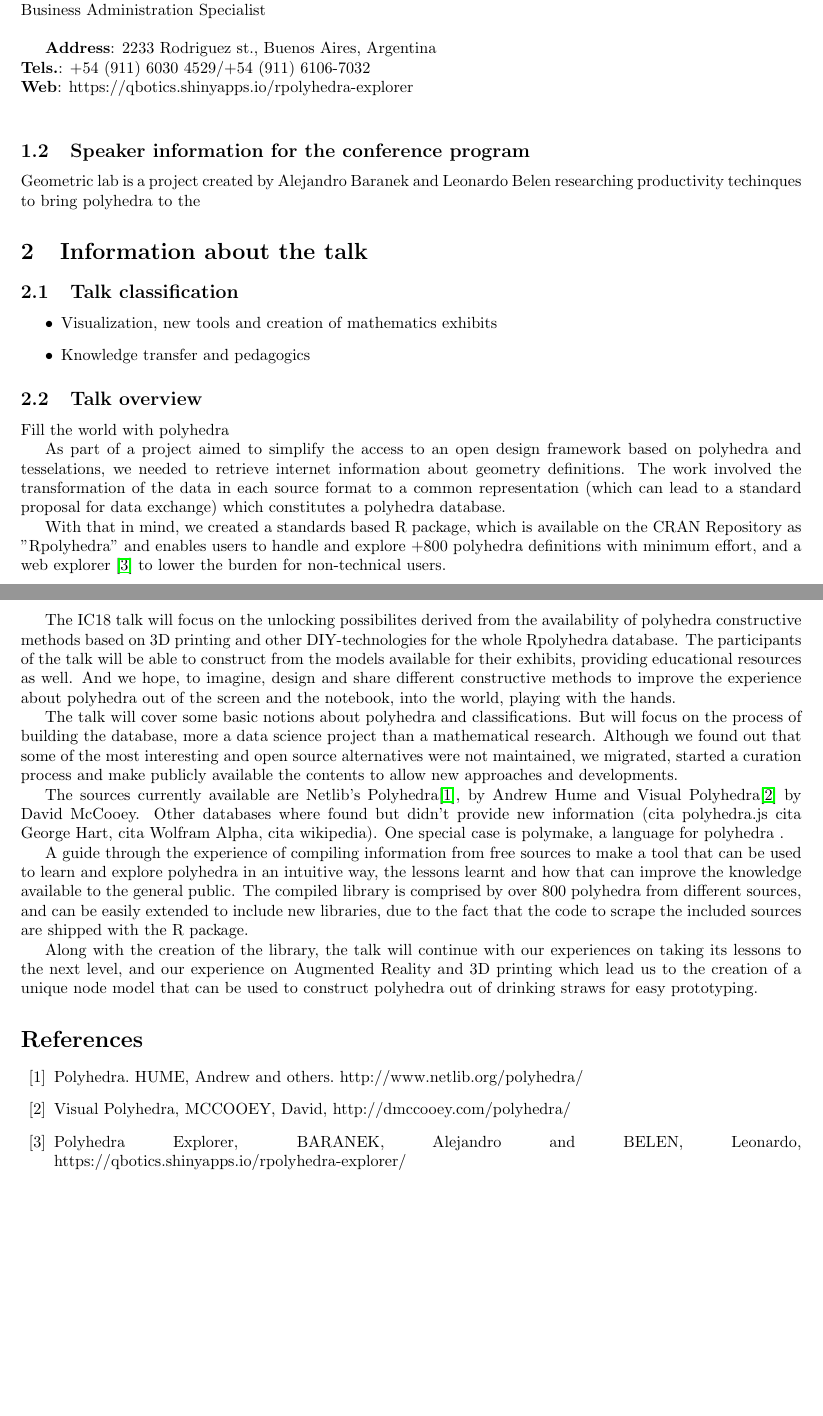
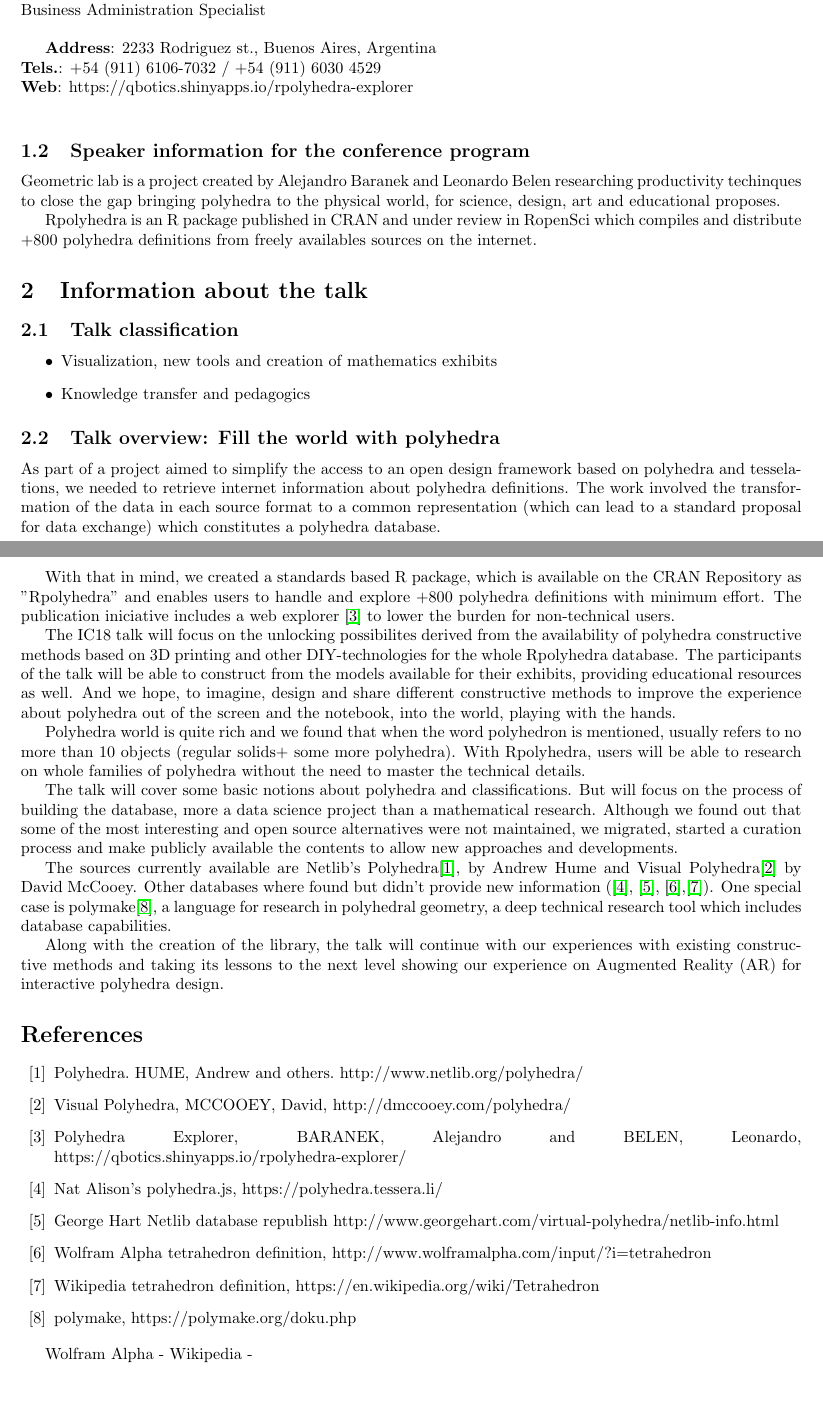
Before and after one commit to kenarab/IC18-Rpolyhedra, a LaTeX paper (Rpolyhedra-Imaginary.tex): two parts of pages 1 and 2 of 2, joined at a grey line, cut so that both start at the same text. Compiled offline with pdfLaTeX.

Commit message:
tex final version

```diff
--- a/Rpolyhedra-Imaginary.tex
+++ b/Rpolyhedra-Imaginary.tex
@@ -42,7 +42,7 @@ BELEN, Leonardo \\
 Business Administration Specialist \\
 
 \textbf{Address}: 2233 Rodriguez st., Buenos Aires, Argentina \\
-\textbf{Tels.}: +54 (911) 6030 4529/+54 (911) 6106-7032\\
+\textbf{Tels.}: +54 (911) 6106-7032 / +54 (911) 6030 4529\\
 \textbf{Web}: https://qbotics.shinyapps.io/rpolyhedra-explorer \\
 
 
@@ -51,8 +51,11 @@ Business Administration Specialist \\
 
 %Please add a short description of yourself for our conference program (max. 3 sentences). We appreciate to receive a low-resolution photo of you for the conference website. If you agree, please upload your photo as a separate file in the submission form.
 
-Geometric lab is a project created by Alejandro Baranek and Leonardo Belen researching productivity techinques to bring polyhedra to the
 
+Geometric lab is a project created by Alejandro Baranek and Leonardo Belen researching productivity techinques to close the gap bringing polyhedra to the physical world, for science, design, art and educational proposes.
+
+
+Rpolyhedra is an R package published in CRAN and under review in RopenSci which compiles and distribute +800 polyhedra definitions from freely availables sources on the internet.
 
 
 
@@ -73,29 +76,30 @@ Geometric lab is a project created by Alejandro Baranek and Leonardo Belen resea
 \item Knowledge transfer and pedagogics
 \end{itemize}
 
-\subsection{Talk overview}
+\subsection{Talk overview: Fill the world with polyhedra}
 %Describe here the content of your talk: State the main questions you address in your talk, describe the background of these questions and your main ideas. You can write max. 2 pages excluding references.
 
 %Pictures with meaningful relation to your topic are welcome, but not mandatory. If you send us pictures, please give information about its copyright and permissions to publish it on a website, see Figure 1.
 
 
 
-Fill the world with polyhedra
 
-As part of a project aimed to simplify the access to an open design framework based on polyhedra and tesselations, we needed to retrieve internet information about geometry definitions. The work involved the transformation of the data in each source format to a common representation (which can lead to a standard proposal for data exchange) which constitutes a polyhedra database.
 
-With that in mind, we created a standards based R package, which is available on the CRAN Repository as "Rpolyhedra" and enables users to handle and explore +800 polyhedra definitions with minimum effort, and a web explorer \cite{RPOLY_EXPLORER} to lower the burden for non-technical users.
+As part of a project aimed to simplify the access to an open design framework based on polyhedra and tesselations, we needed to retrieve internet information about polyhedra definitions. The work involved the transformation of the data in each source format to a common representation (which can lead to a standard proposal for data exchange) which constitutes a polyhedra database.
+
+With that in mind, we created a standards based R package, which is available on the CRAN Repository as "Rpolyhedra" and enables users to handle and explore +800 polyhedra definitions with minimum effort. The publication iniciative includes a web explorer \cite{RPOLY_EXPLORER} to lower the burden for non-technical users.
 
 
 The IC18 talk will focus on the unlocking possibilites derived from the availability of polyhedra constructive methods based on 3D printing and other DIY-technologies for the whole Rpolyhedra database. The participants of the talk will be able to construct from the models available for their exhibits, providing educational resources as well. And we hope, to imagine, design and share different constructive methods to improve the experience about polyhedra out of the screen and the notebook, into the world, playing with the hands.
 
+Polyhedra world is quite rich and we found that when the word polyhedron is mentioned, usually refers to no more than 10 objects (regular solids+ some more polyhedra). With Rpolyhedra, users will be able to research on whole families of polyhedra without the need to master the technical details.
+
 The talk will cover some basic notions about polyhedra and classifications. But will focus on the process of building the database, more a data science project than a mathematical research. Although we found out that some of the most interesting and open source alternatives were not maintained, we migrated, started a curation process and make publicly available the contents to allow new approaches and developments.
 
-The sources currently available are Netlib's Polyhedra\cite{NETLIB}, by Andrew Hume and Visual Polyhedra\cite{DMCCOOEY} by David McCooey. Other databases where found but didn't provide new information (cita polyhedra.js cita George Hart, cita Wolfram Alpha, cita wikipedia). One special case is polymake, a language for polyhedra .
+The sources currently available are Netlib's Polyhedra\cite{NETLIB}, by Andrew Hume and Visual Polyhedra\cite{DMCCOOEY} by David McCooey. Other databases where found but didn't provide new information (\cite{NAT_ALISON}, \cite{GEORGE_HART}, \cite{WOLFRAM_ALPHA_TETRA},\cite{WIKIPEDIA_TETRA}). One special case is polymake\cite{POLYMAKE}, a language for research in polyhedral geometry, a deep technical research tool which includes database capabilities.
 
-A guide through the experience of compiling information from free sources to make a tool that can be used to learn and explore polyhedra in an intuitive way, the lessons learnt and how that can improve the knowledge available to the general public. The compiled library is comprised by over 800 polyhedra from different sources, and can be easily extended to include new libraries, due to the fact that the code to scrape the included sources are shipped with the R package.
 
-Along with the creation of the library, the talk will continue with our experiences on taking its lessons to the next level, and our experience on Augmented Reality and 3D printing which lead us to the creation of a unique node model that can be used to construct polyhedra out of drinking straws for easy prototyping.
+Along with the creation of the library, the talk will continue with our experiences with existing constructive methods and taking its lessons to the next level showing our experience on Augmented Reality (AR) for interactive polyhedra design.
 
 
 
@@ -113,7 +117,18 @@ Along with the creation of the library, the talk will continue with our experien
 \bibitem{NETLIB}{Polyhedra. HUME, Andrew and others. http://www.netlib.org/polyhedra/}
 \bibitem{DMCCOOEY}{Visual Polyhedra, MCCOOEY, David, http://dmccooey.com/polyhedra/}
 \bibitem{RPOLY_EXPLORER}{Polyhedra Explorer, BARANEK, Alejandro and BELEN, Leonardo, https://qbotics.shinyapps.io/rpolyhedra-explorer/}
+\bibitem{NAT_ALISON}{Nat Alison’s polyhedra.js, https://polyhedra.tessera.li/}
+\bibitem{GEORGE_HART}{George Hart Netlib database  republish http://www.georgehart.com/virtual-polyhedra/netlib-info.html}
+\bibitem{WOLFRAM_ALPHA_TETRA}{Wolfram Alpha tetrahedron definition, http://www.wolframalpha.com/input/?i=tetrahedron}
+\bibitem{WIKIPEDIA_TETRA}{Wikipedia tetrahedron definition, https://en.wikipedia.org/wiki/Tetrahedron}
+\bibitem{POLYMAKE}{polymake, https://polymake.org/doku.php}
+
 \end{thebibliography}
+
+
+Wolfram Alpha -
+Wikipedia -
+
 
 
 %\section{How to name and upload of this document (CUT AWAY!) }
```
Also changed, not shown: 2 other files.
